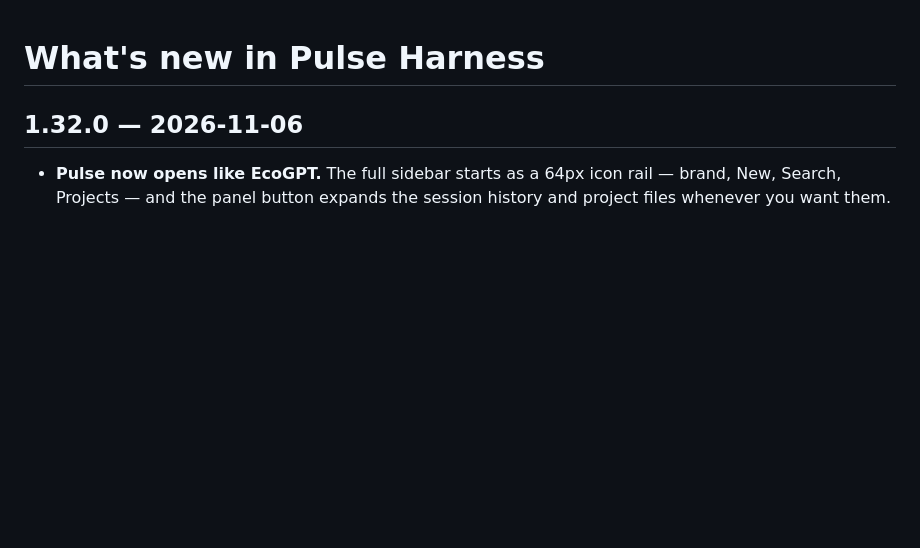
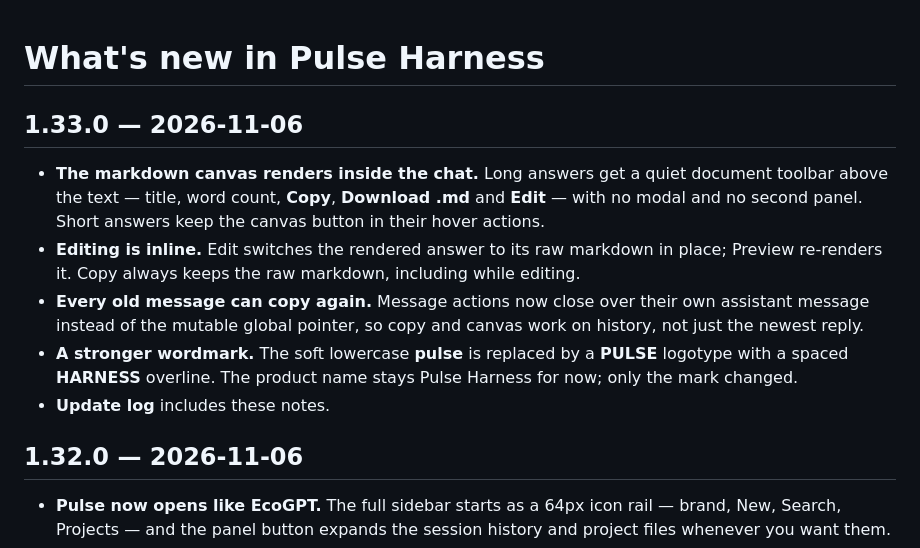
Before and after one commit to Star-Code-Prod/Star-Code, a Markdown page: desktop/CHANGELOG.md, the part around the change. GitHub-like rendering; blank space fills up the shorter version.

```diff
--- a/desktop/CHANGELOG.md
+++ b/desktop/CHANGELOG.md
@@ -1,4 +1,11 @@
 # What's new in Pulse Harness
+
+## 1.33.0 — 2026-11-06
+- **The markdown canvas renders inside the chat.** Long answers get a quiet document toolbar above the text — title, word count, **Copy**, **Download .md** and **Edit** — with no modal and no second panel. Short answers keep the canvas button in their hover actions.
+- **Editing is inline.** Edit switches the rendered answer to its raw markdown in place; Preview re-renders it. Copy always keeps the raw markdown, including while editing.
+- **Every old message can copy again.** Message actions now close over their own assistant message instead of the mutable global pointer, so copy and canvas work on history, not just the newest reply.
+- **A stronger wordmark.** The soft lowercase **pulse** is replaced by a **PULSE** logotype with a spaced **HARNESS** overline. The product name stays Pulse Harness for now; only the mark changed.
+- **Update log** includes these notes.
 
 ## 1.32.0 — 2026-11-06
 - **Pulse now opens like EcoGPT.** The full sidebar starts as a 64px icon rail — brand, New, Search, Projects — and the panel button expands the session history and project files whenever you want them.
```
Also changed, not shown: README.md (+1 -0 lines), desktop/docs/canvas.png (added), desktop/docs/screenshot.png, website/assets/app.png, 5 other files.
